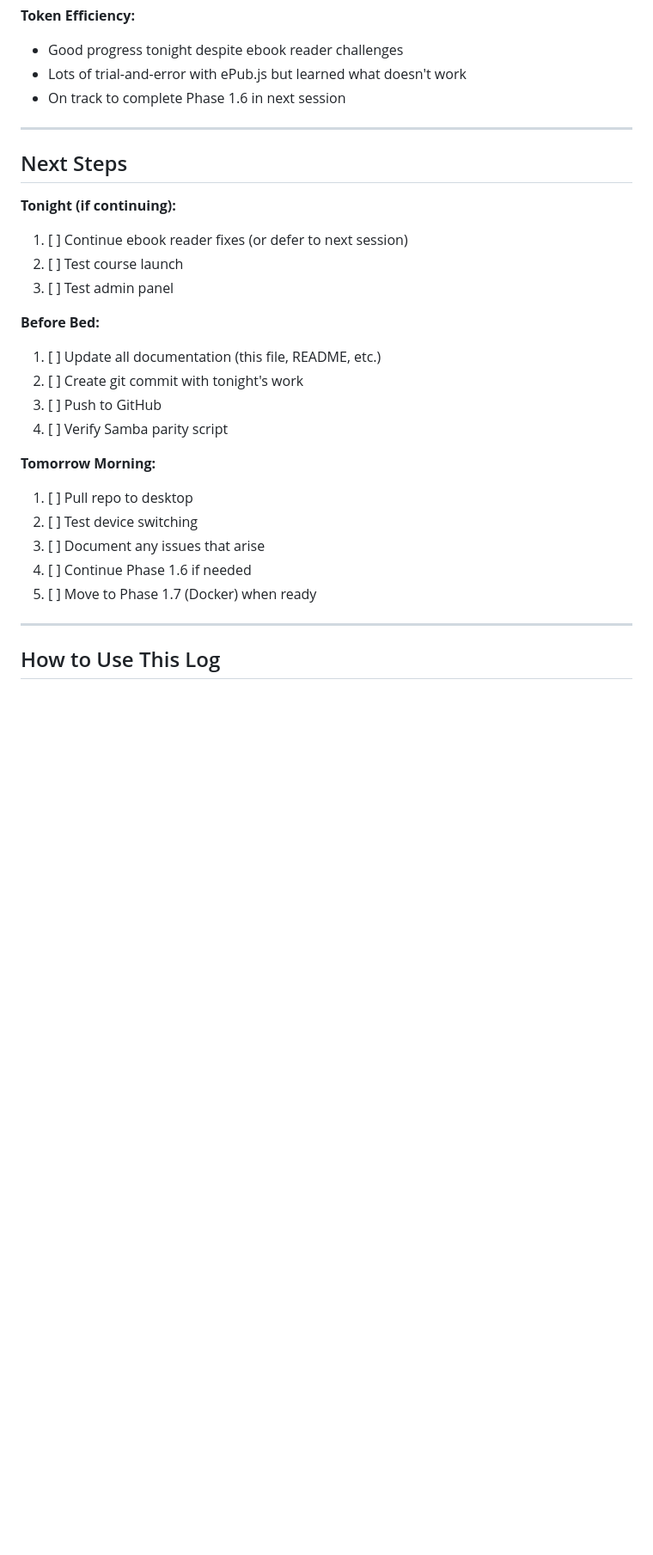
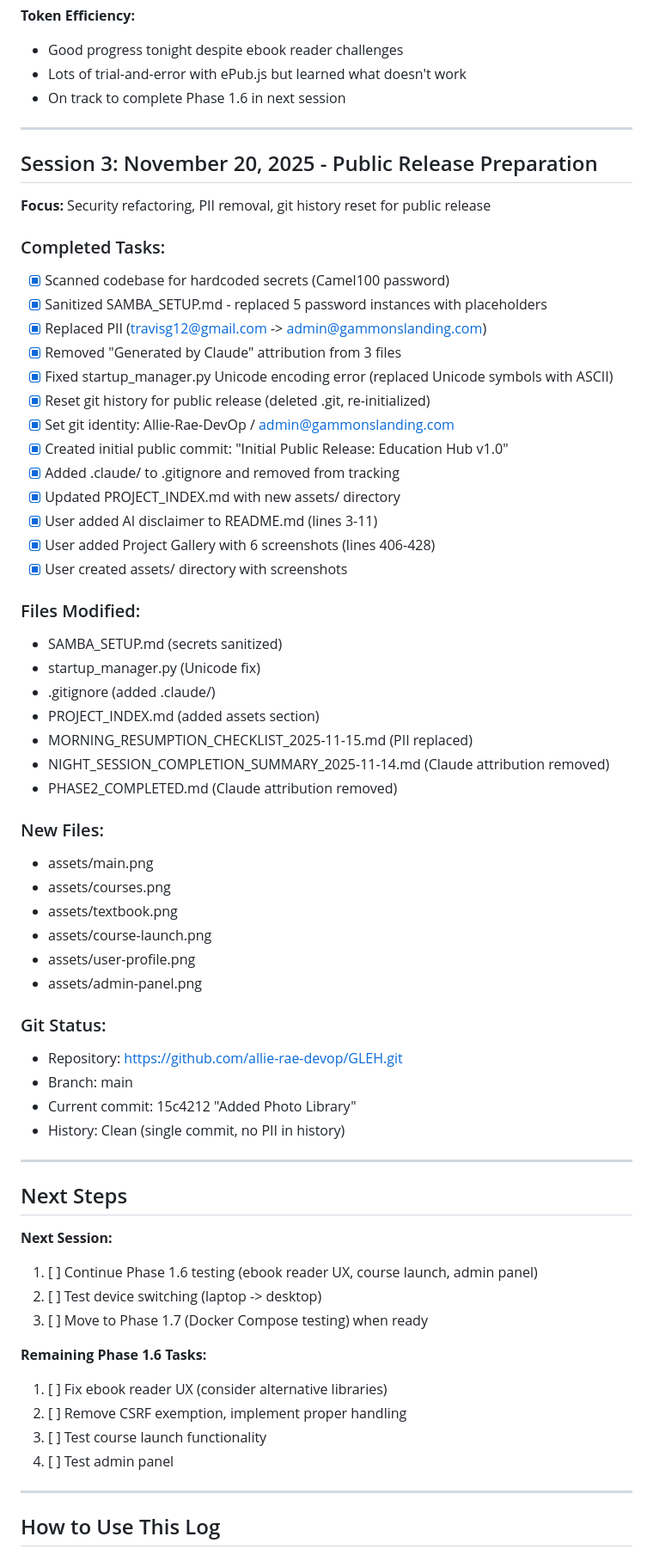
Before and after one commit to allie-rae-devop/GLEH, a Markdown page: PROGRESS_LOG.md, the part around the change printed below. Shown: that part at 86% size. Rendered like a GitHub page; blank space fills up the shorter version.

Commit message:
Session 3: Update progress log and status report with public release prep notes

```diff
--- a/PROGRESS_LOG.md
+++ b/PROGRESS_LOG.md
@@ -458,25 +458,62 @@ Pull repo to desktop and verify:
 
 ---
 
+## Session 3: November 20, 2025 - Public Release Preparation
+
+**Focus:** Security refactoring, PII removal, git history reset for public release
+
+### Completed Tasks:
+- [x] Scanned codebase for hardcoded secrets (Camel100 password)
+- [x] Sanitized SAMBA_SETUP.md - replaced 5 password instances with placeholders
+- [x] Replaced PII (travisg12@gmail.com -> admin@gammonslanding.com)
+- [x] Removed "Generated by Claude" attribution from 3 files
+- [x] Fixed startup_manager.py Unicode encoding error (replaced Unicode symbols with ASCII)
+- [x] Reset git history for public release (deleted .git, re-initialized)
+- [x] Set git identity: Allie-Rae-DevOp / admin@gammonslanding.com
+- [x] Created initial public commit: "Initial Public Release: Education Hub v1.0"
+- [x] Added .claude/ to .gitignore and removed from tracking
+- [x] Updated PROJECT_INDEX.md with new assets/ directory
+- [x] User added AI disclaimer to README.md (lines 3-11)
+- [x] User added Project Gallery with 6 screenshots (lines 406-428)
+- [x] User created assets/ directory with screenshots
+
+### Files Modified:
+- SAMBA_SETUP.md (secrets sanitized)
+- startup_manager.py (Unicode fix)
+- .gitignore (added .claude/)
+- PROJECT_INDEX.md (added assets section)
+- MORNING_RESUMPTION_CHECKLIST_2025-11-15.md (PII replaced)
+- NIGHT_SESSION_COMPLETION_SUMMARY_2025-11-14.md (Claude attribution removed)
+- PHASE2_COMPLETED.md (Claude attribution removed)
+
+### New Files:
+- assets/main.png
+- assets/courses.png
+- assets/textbook.png
+- assets/course-launch.png
+- assets/user-profile.png
+- assets/admin-panel.png
+
+### Git Status:
+- Repository: https://github.com/allie-rae-devop/GLEH.git
+- Branch: main
+- Current commit: 15c4212 "Added Photo Library"
+- History: Clean (single commit, no PII in history)
+
+---
+
 ## Next Steps
 
-**Tonight (if continuing):**
-1. [ ] Continue ebook reader fixes (or defer to next session)
-2. [ ] Test course launch
-3. [ ] Test admin panel
+**Next Session:**
+1. [ ] Continue Phase 1.6 testing (ebook reader UX, course launch, admin panel)
+2. [ ] Test device switching (laptop -> desktop)
+3. [ ] Move to Phase 1.7 (Docker Compose testing) when ready
 
-**Before Bed:**
-1. [ ] Update all documentation (this file, README, etc.)
-2. [ ] Create git commit with tonight's work
-3. [ ] Push to GitHub
-4. [ ] Verify Samba parity script
-
-**Tomorrow Morning:**
-1. [ ] Pull repo to desktop
-2. [ ] Test device switching
-3. [ ] Document any issues that arise
-4. [ ] Continue Phase 1.6 if needed
-5. [ ] Move to Phase 1.7 (Docker) when ready
+**Remaining Phase 1.6 Tasks:**
+1. [ ] Fix ebook reader UX (consider alternative libraries)
+2. [ ] Remove CSRF exemption, implement proper handling
+3. [ ] Test course launch functionality
+4. [ ] Test admin panel
 
 ---
 
```
Also changed, not shown: other parts of PROGRESS_LOG.md (+3 -3 lines), APPLICATION_STATUS_REPORT.md (+12 -0 lines).
